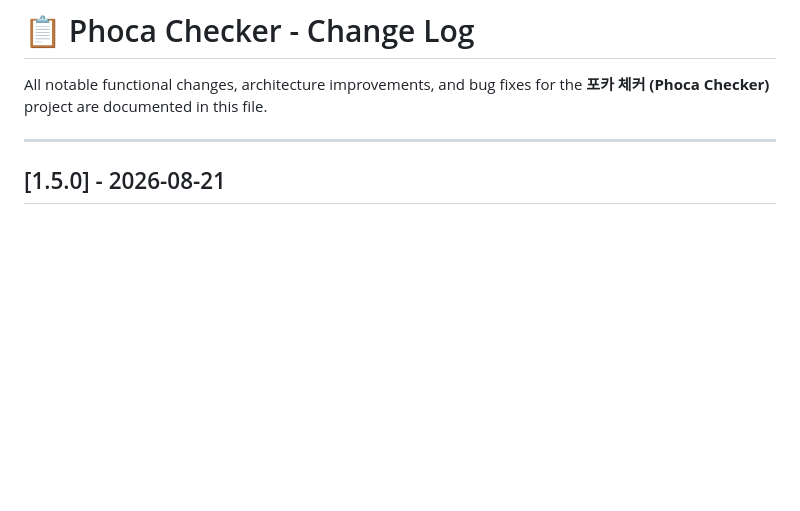
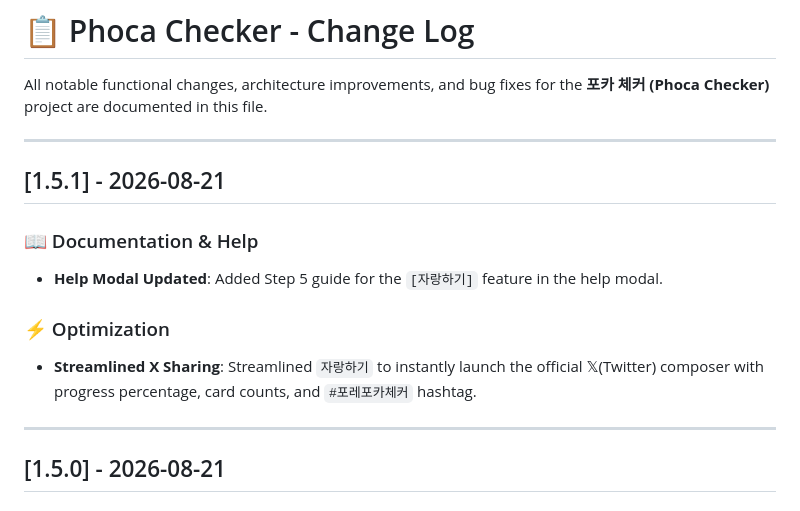
Before and after one commit to foretissimo/phoca_checker, a Markdown page: CHANGELOG.md, the part around the change. GitHub-like rendering; blank space fills up the shorter version.

Commit message:
Deploy: CHANGELOG.md

```diff
--- a/CHANGELOG.md
+++ b/CHANGELOG.md
@@ -1,6 +1,16 @@
 # 📋 Phoca Checker - Change Log
 
 All notable functional changes, architecture improvements, and bug fixes for the **포카 체커 (Phoca Checker)** project are documented in this file.
+
+---
+
+## [1.5.1] - 2026-08-21
+
+### 📖 Documentation & Help
+- **Help Modal Updated**: Added Step 5 guide for the `[자랑하기]` feature in the help modal.
+
+### ⚡ Optimization
+- **Streamlined X Sharing**: Streamlined `자랑하기` to instantly launch the official 𝕏(Twitter) composer with progress percentage, card counts, and `#포레포카체커` hashtag.
 
 ---
 
```
